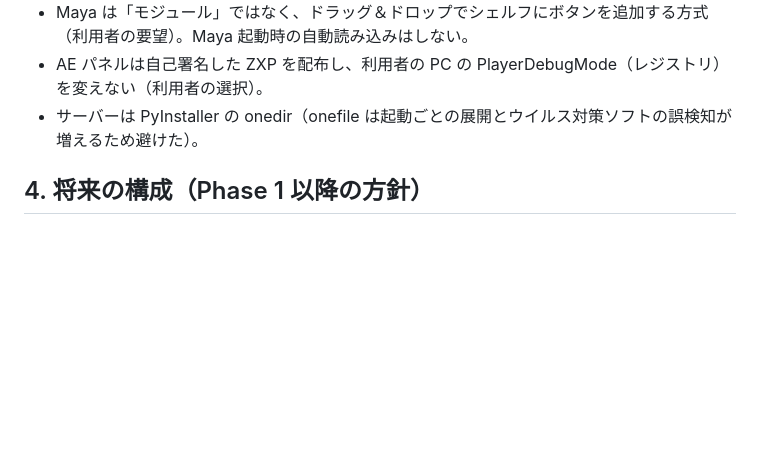
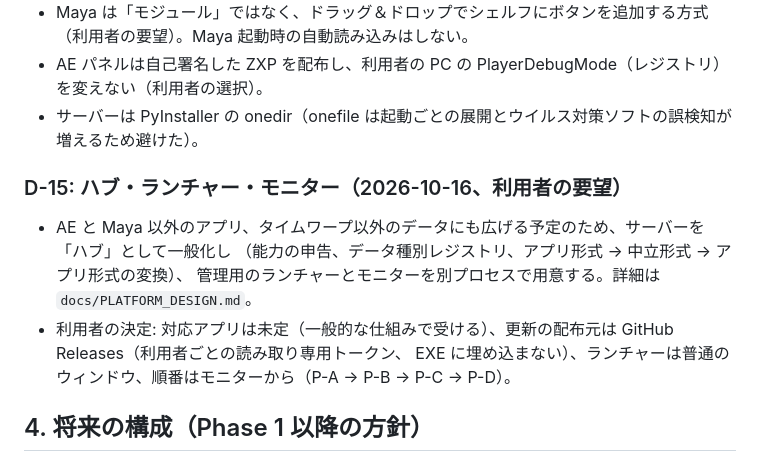
Before and after one commit to ogshaw03/SyncBridge, a Markdown page: docs/ARCHITECTURE.md, the part around the change. GitHub-like rendering; blank space fills up the shorter version.

```diff
--- a/docs/ARCHITECTURE.md
+++ b/docs/ARCHITECTURE.md
@@ -154,6 +154,14 @@ AE → Maya
 - AE パネルは自己署名した ZXP を配布し、利用者の PC の PlayerDebugMode（レジストリ）を変えない（利用者の選択）。
 - サーバーは PyInstaller の onedir（onefile は起動ごとの展開とウイルス対策ソフトの誤検知が増えるため避けた）。
 
+### D-15: ハブ・ランチャー・モニター（2026-10-16、利用者の要望）
+
+- AE と Maya 以外のアプリ、タイムワープ以外のデータにも広げる予定のため、サーバーを「ハブ」として一般化し
+  （能力の申告、データ種別レジストリ、アプリ形式 → 中立形式 → アプリ形式の変換）、
+  管理用のランチャーとモニターを別プロセスで用意する。詳細は `docs/PLATFORM_DESIGN.md`。
+- 利用者の決定: 対応アプリは未定（一般的な仕組みで受ける）、更新の配布元は GitHub Releases（利用者ごとの読み取り専用トークン、
+  EXE に埋め込まない）、ランチャーは普通のウィンドウ、順番はモニターから（P-A → P-B → P-C → P-D）。
+
 ## 4. 将来の構成（Phase 1 以降の方針）
 
 - **サーバー:** FastAPI + WebSocket、`127.0.0.1` のみで待ち受ける。起動時にセッショントークンを発行し、
```
Also changed, not shown: docs/PLATFORM_DESIGN.md (added, +201 -0 lines), docs/PROGRESS.md (+5 -3 lines).
